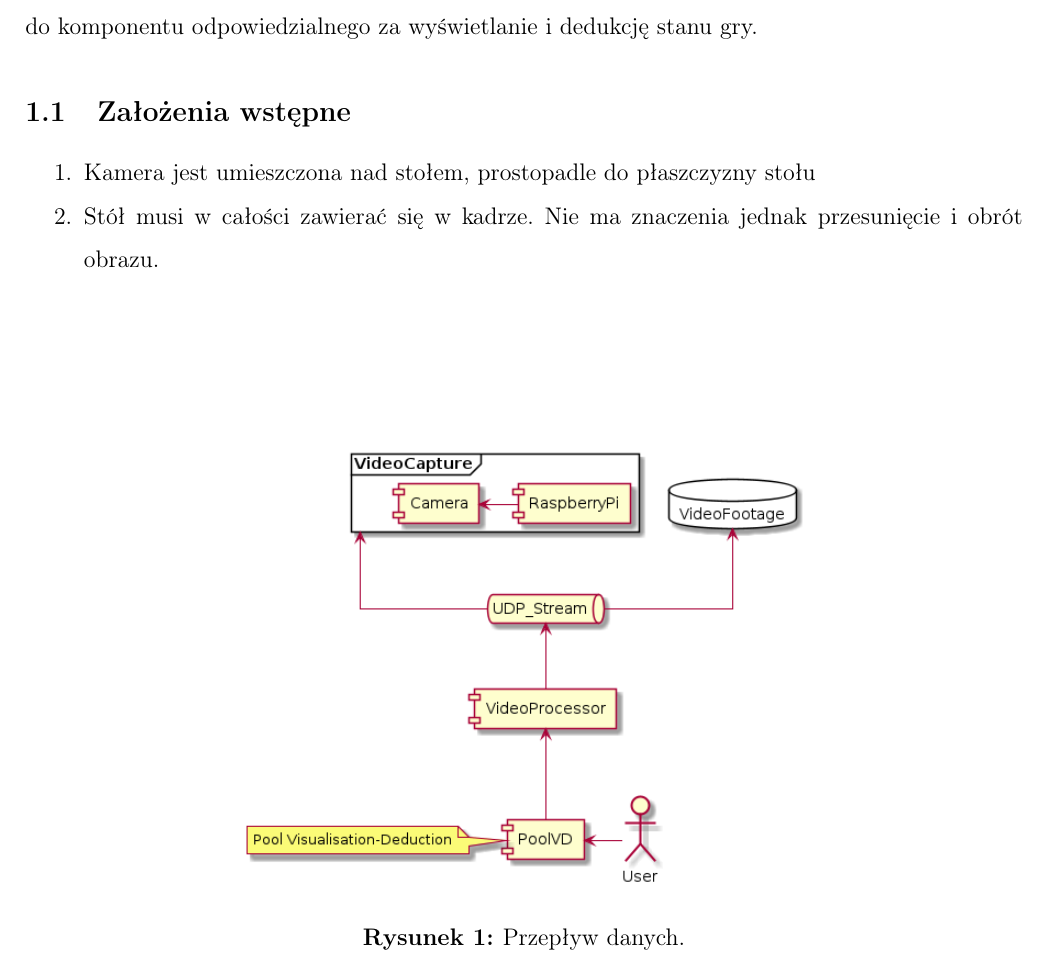
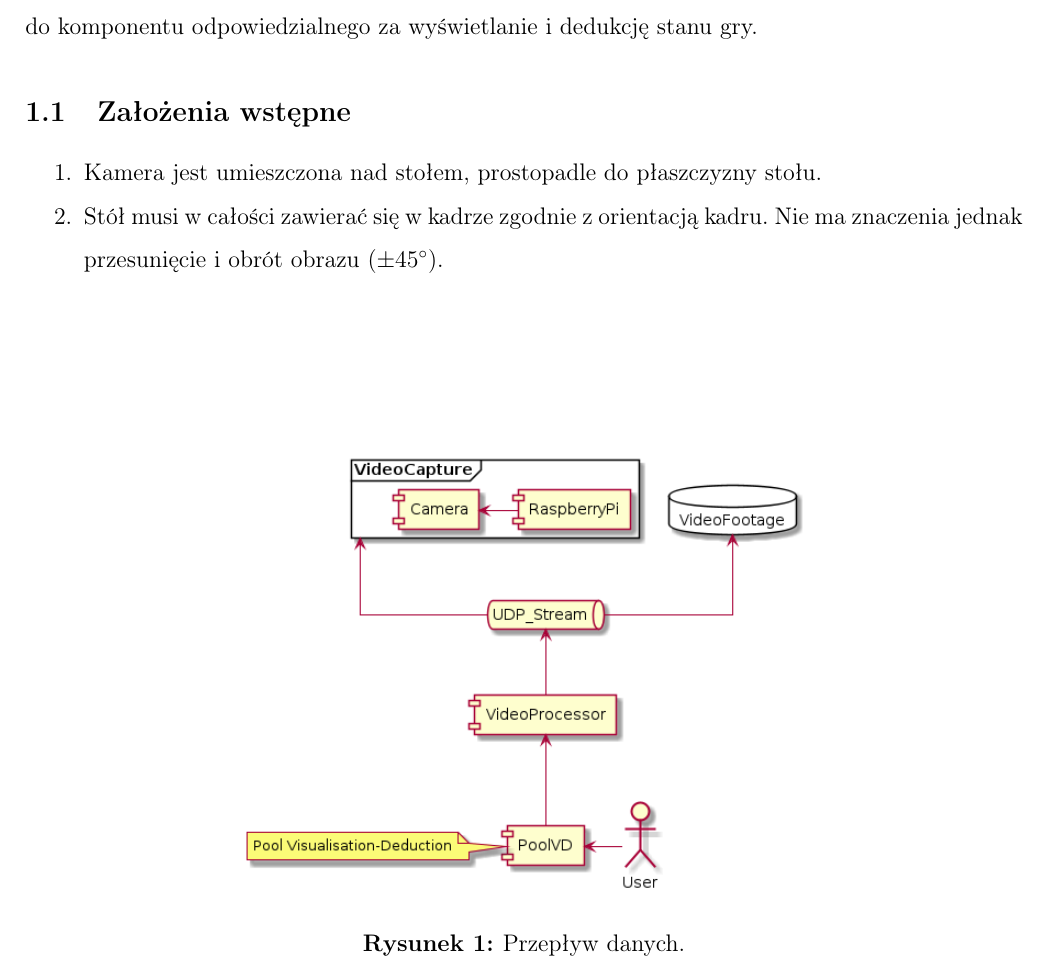
Before and after one commit to damiankoper/ripo, a LaTeX document (docs/src/main.tex): part of page 3 of 4, cut so that both start at the same text. Compiled offline with pdfLaTeX.

Commit message:
Fixowanko

```diff
--- a/docs/src/main.tex
+++ b/docs/src/main.tex
@@ -92,15 +92,15 @@ detekcji bil, klasyfikacji typu bil przy pomocy sieci neuronowych i wysłaniu wy
 
 \subsection{Założenia wstępne}
 \begin{enumerate}[noitemsep]
-    \item Kamera jest umieszczona nad stołem, prostopadle do płaszczyzny stołu
-    \item Stół musi w całości zawierać się w kadrze. Nie ma znaczenia jednak przesunięcie i obrót obrazu.
+    \item Kamera jest umieszczona nad stołem, prostopadle do płaszczyzny stołu.
+    \item Stół musi w całości zawierać się w kadrze zgodnie z orientacją kadru. Nie ma znaczenia jednak przesunięcie i obrót obrazu ($\pm45^\circ$).
 \end{enumerate}
 
 \vspace{2cm}
 
 \begin{figure}[H]
     \centering
-    \includegraphics[width=10cm]{./diagrams/out/Data_flow.png}
+    \includegraphics[width=10cm]{./diagrams/out/data_flow.png}
     \caption{Przepływ danych.}
     \label{}
 \end{figure}
```
